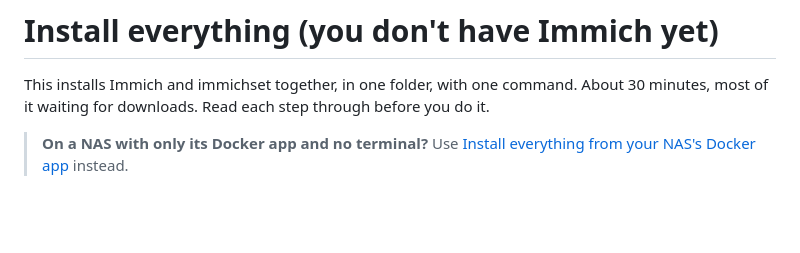
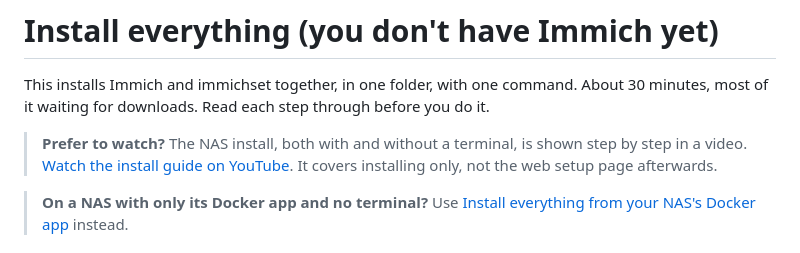
Before and after one commit to NatePhotos/immichset, a Markdown page: docs/install/NEW.md, the part around the change. Rendered like a GitHub page; blank space fills up the shorter version.

Commit message:
Install guides: link the YouTube install video, in a block that can be deleted

```diff
--- a/docs/install/NEW.md
+++ b/docs/install/NEW.md
@@ -2,6 +2,10 @@
 
 This installs Immich and immichset together, in one folder, with one command. About 30 minutes, most of it waiting for
 downloads. Read each step through before you do it.
+
+<!-- VIDEO-GUIDE:start (delete everything from this line to VIDEO-GUIDE:end to remove the video) -->
+> **Prefer to watch?** The NAS install, both with and without a terminal, is shown step by step in a video. [Watch the install guide on YouTube](https://youtu.be/kf6_3rGQqVs). It covers installing only, not the web setup page afterwards.
+<!-- VIDEO-GUIDE:end -->
 
 > **On a NAS with only its Docker app and no terminal?** Use [Install everything from your NAS's Docker app](NO-TERMINAL.md) instead.
 
```
Also changed, not shown: docs/install/NO-TERMINAL.md (+4 -0 lines).
